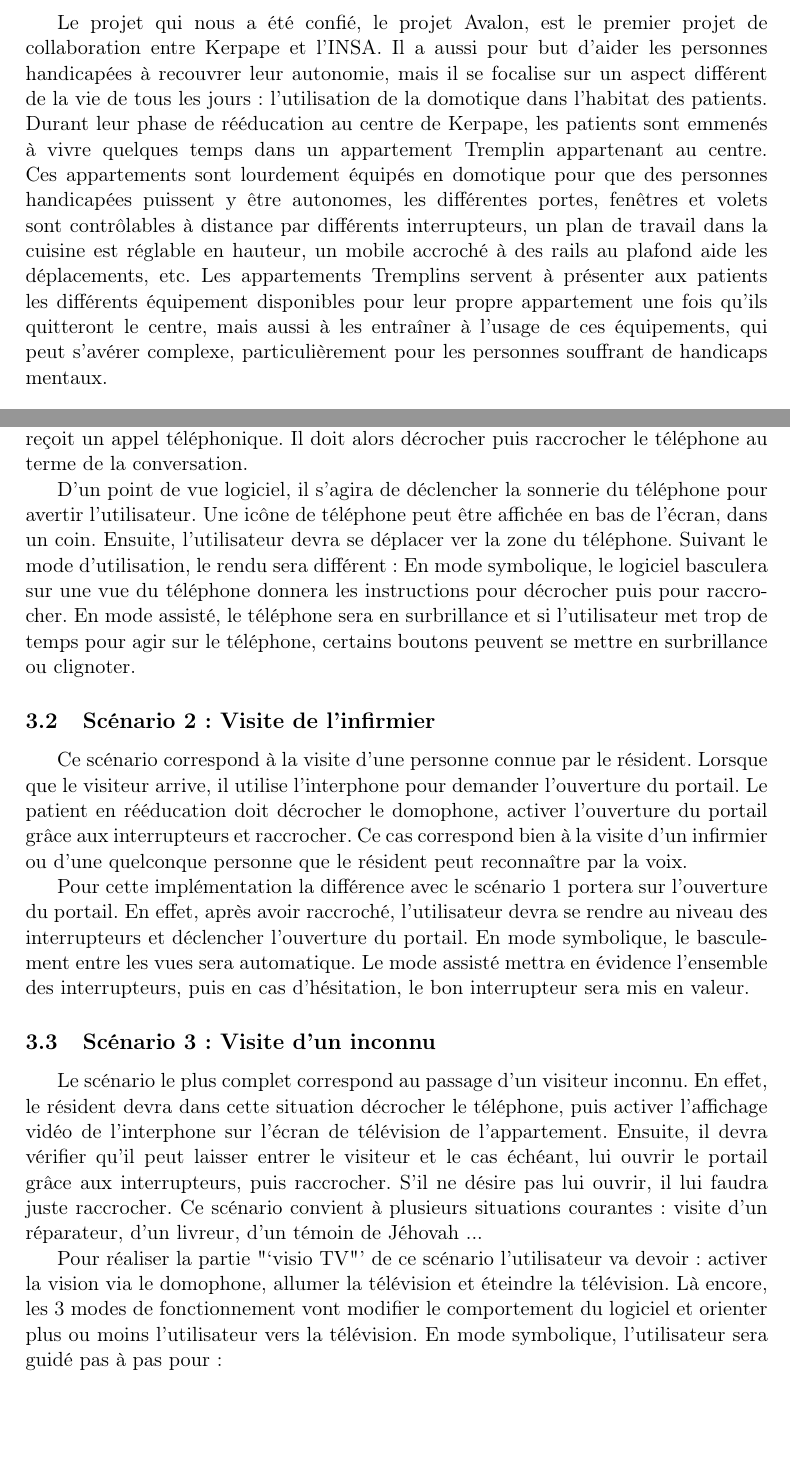
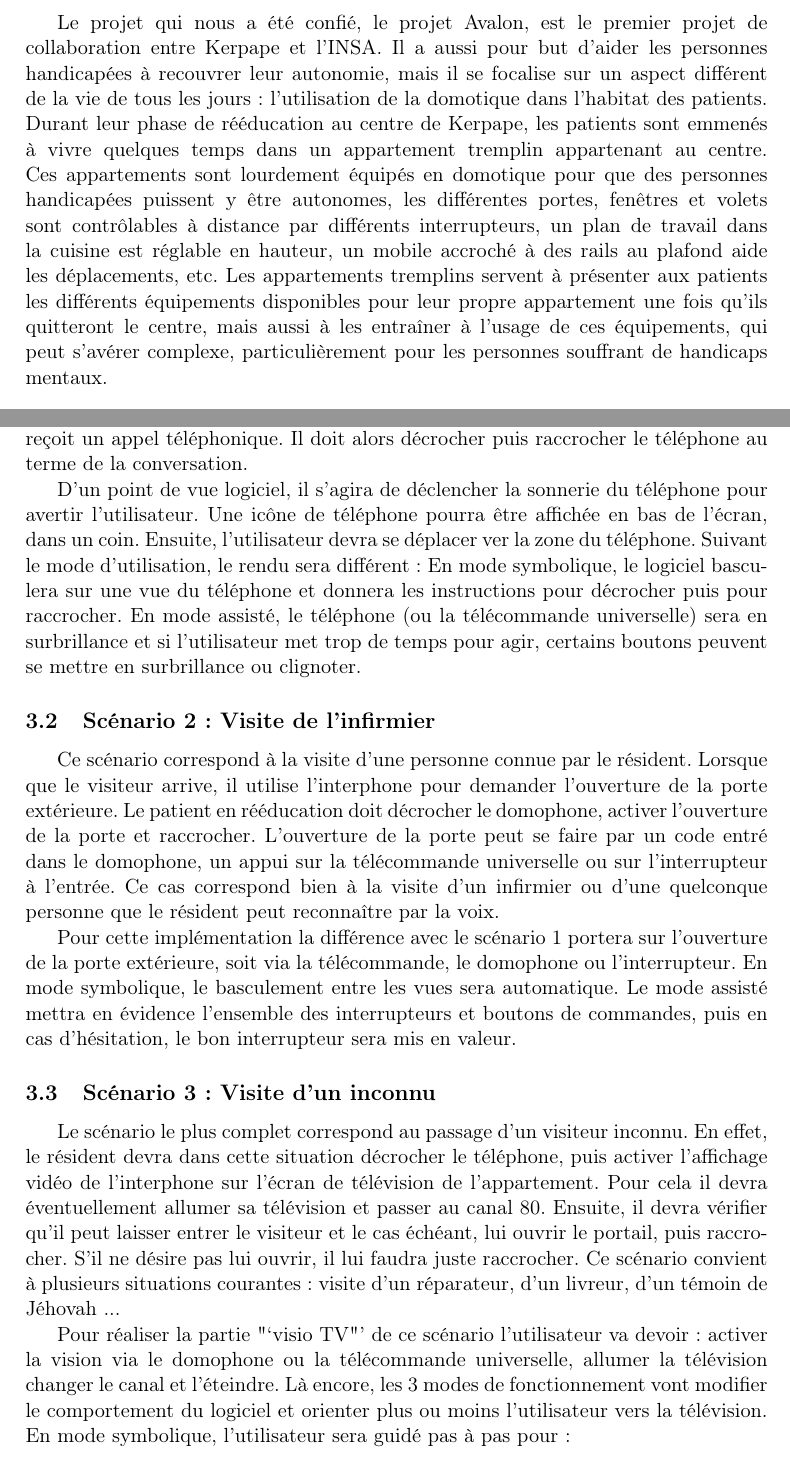
Before and after one commit to nhurman/avalon, a LaTeX paper (Rapports/1-PreEtude.tex, which reads Rapports/1-PreEtude/contexte.tex, Rapports/1-PreEtude/etude-fonctionnelle.tex): two parts of pages 5 and 8 of 16, joined at a grey line, cut so that both start at the same text, the shorter picture padded with empty space. Compiled offline with pdfLaTeX.

Commit message:
corrections fautes orthographe + modif etude-fonc

```diff
--- a/Rapports/1-PreEtude/contexte.tex
+++ b/Rapports/1-PreEtude/contexte.tex
@@ -43,7 +43,7 @@ C'est le second projet de RV auquel participe le centre de Kerpape. Le premier
 
 \subsubsection{Le projet Avalon}
 
-Le projet qui nous a été confié, le projet Avalon, est le premier projet de collaboration entre Kerpape et l'INSA. Il a aussi pour but d'aider les personnes handicapées à recouvrer leur autonomie, mais il se focalise sur un aspect différent de la vie de tous les jours : l'utilisation de la domotique dans l'habitat des patients. Durant leur phase de rééducation au centre de Kerpape, les patients sont emmenés à vivre quelques temps dans un appartement Tremplin appartenant au centre. Ces appartements sont lourdement équipés en domotique pour que des personnes handicapées puissent y être autonomes, les différentes portes, fenêtres et volets sont contrôlables à distance par différents interrupteurs, un plan de travail dans la cuisine est réglable en hauteur, un mobile accroché à des rails au plafond aide les déplacements, etc.
-Les appartements Tremplins servent à présenter aux patients les différents équipement disponibles pour leur propre appartement une fois qu'ils quitteront le centre, mais aussi à les entraîner à l'usage de ces équipements, qui peut s'avérer complexe, particulièrement pour les personnes souffrant de handicaps mentaux. \\
+Le projet qui nous a été confié, le projet Avalon, est le premier projet de collaboration entre Kerpape et l'INSA. Il a aussi pour but d'aider les personnes handicapées à recouvrer leur autonomie, mais il se focalise sur un aspect différent de la vie de tous les jours : l'utilisation de la domotique dans l'habitat des patients. Durant leur phase de rééducation au centre de Kerpape, les patients sont emmenés à vivre quelques temps dans un appartement tremplin appartenant au centre. Ces appartements sont lourdement équipés en domotique pour que des personnes handicapées puissent y être autonomes, les différentes portes, fenêtres et volets sont contrôlables à distance par différents interrupteurs, un plan de travail dans la cuisine est réglable en hauteur, un mobile accroché à des rails au plafond aide les déplacements, etc.
+Les appartements tremplins servent à présenter aux patients les différents équipements disponibles pour leur propre appartement une fois qu'ils quitteront le centre, mais aussi à les entraîner à l'usage de ces équipements, qui peut s'avérer complexe, particulièrement pour les personnes souffrant de handicaps mentaux. \\
 
 Le centre de Kerpape a donc initié le projet Avalon pour permettre aux patients de se préparer à l'utilisation des appartements même si ceux-ci sont occupés, et pour que les thérapeutes encadrant les patients puissent profiter de différents modes d'utilisation leur permettant de se focaliser sur les interactions les plus problématiques, comme détaillé dans le cahier des charges.
--- a/Rapports/1-PreEtude/etude-fonctionnelle.tex
+++ b/Rapports/1-PreEtude/etude-fonctionnelle.tex
@@ -8,20 +8,20 @@ La solution logicielle que nous allons implémenter doit intégrer plusieurs sc
 
 Le premier scénario à implémenter est assez basique. Il s'agit du cas où le résident reçoit un appel téléphonique. Il doit alors décrocher puis raccrocher le téléphone au terme de la conversation.
 
-D'un point de vue logiciel, il s'agira de déclencher la sonnerie du téléphone pour avertir l'utilisateur. Une icône de téléphone peut être affichée en bas de l'écran, dans un coin. Ensuite, l'utilisateur devra se déplacer ver la zone du téléphone. Suivant le mode d'utilisation, le rendu sera différent : En mode symbolique, le logiciel basculera sur une vue du téléphone donnera les instructions pour décrocher puis pour raccrocher. En mode assisté, le téléphone sera en surbrillance et si l'utilisateur met trop de temps pour agir sur le téléphone, certains boutons peuvent se mettre en surbrillance ou clignoter.
+D'un point de vue logiciel, il s'agira de déclencher la sonnerie du téléphone pour avertir l'utilisateur. Une icône de téléphone pourra être affichée en bas de l'écran, dans un coin. Ensuite, l'utilisateur devra se déplacer ver la zone du téléphone. Suivant le mode d'utilisation, le rendu sera différent : En mode symbolique, le logiciel basculera sur une vue du téléphone et donnera les instructions pour décrocher puis pour raccrocher. En mode assisté, le téléphone (ou la télécommande universelle) sera en surbrillance et si l'utilisateur met trop de temps pour agir, certains boutons peuvent se mettre en surbrillance ou clignoter.
 
 \subsection{Scénario 2: Visite de l'infirmier}
 
-Ce scénario correspond à la visite d'une personne connue par le résident. Lorsque que le visiteur arrive, il utilise l'interphone pour demander l'ouverture du portail. Le patient en rééducation doit décrocher le domophone, activer l'ouverture du portail grâce aux interrupteurs et raccrocher. Ce cas correspond bien à la visite d'un infirmier ou d'une quelconque personne que le résident peut reconnaître par la voix.
+Ce scénario correspond à la visite d'une personne connue par le résident. Lorsque que le visiteur arrive, il utilise l'interphone pour demander l'ouverture de la porte extérieure. Le patient en rééducation doit décrocher le domophone, activer l'ouverture de la porte et raccrocher. L'ouverture de la porte peut se faire par un code entré dans le domophone, un appui sur la télécommande universelle ou sur l'interrupteur à l'entrée. Ce cas correspond bien à la visite d'un infirmier ou d'une quelconque personne que le résident peut reconnaître par la voix.
 
-Pour cette implémentation la différence avec le scénario 1 portera sur l'ouverture du portail. En effet, après avoir raccroché, l'utilisateur devra se rendre au niveau des interrupteurs et déclencher l'ouverture du portail. En mode symbolique, le basculement entre les vues sera automatique. Le mode assisté mettra en évidence l'ensemble des interrupteurs, puis en cas d'hésitation, le bon interrupteur sera mis en valeur.
+Pour cette implémentation la différence avec le scénario 1 portera sur l'ouverture de la porte extérieure, soit via la télécommande, le domophone ou l'interrupteur. En mode symbolique, le basculement entre les vues sera automatique. Le mode assisté mettra en évidence l'ensemble des interrupteurs et boutons de commandes, puis en cas d'hésitation, le bon interrupteur sera mis en valeur.
 
 \subsection{Scénario 3: Visite d'un inconnu}
 
-Le scénario le plus complet correspond au passage d'un visiteur inconnu. En effet, le résident devra dans cette situation décrocher le téléphone, puis activer l'affichage vidéo de l'interphone sur l'écran de télévision de l'appartement. Ensuite, il devra vérifier qu'il peut laisser entrer le visiteur et le cas échéant, lui ouvrir le portail grâce aux interrupteurs, puis raccrocher. S'il ne désire pas lui ouvrir, il lui faudra juste raccrocher.
+Le scénario le plus complet correspond au passage d'un visiteur inconnu. En effet, le résident devra dans cette situation décrocher le téléphone, puis activer l'affichage vidéo de l'interphone sur l'écran de télévision de l'appartement. Pour cela il devra éventuellement allumer sa télévision et passer au canal 80. Ensuite, il devra vérifier qu'il peut laisser entrer le visiteur et le cas échéant, lui ouvrir le portail, puis raccrocher. S'il ne désire pas lui ouvrir, il lui faudra juste raccrocher.
 Ce scénario convient à plusieurs situations courantes : visite d'un réparateur, d'un livreur, d'un témoin de Jéhovah ...
 
-Pour réaliser la partie "`visio TV"' de ce scénario l'utilisateur va devoir : activer la vision via le domophone, allumer la télévision et éteindre la télévision. Là encore, les 3 modes de fonctionnement vont modifier le comportement du logiciel et orienter plus ou moins l'utilisateur vers la télévision. En mode symbolique, l'utilisateur sera guidé pas à pas pour :
+Pour réaliser la partie "`visio TV"' de ce scénario l'utilisateur va devoir : activer la vision via le domophone ou la télécommande universelle, allumer la télévision changer le canal et l'éteindre. Là encore, les 3 modes de fonctionnement vont modifier le comportement du logiciel et orienter plus ou moins l'utilisateur vers la télévision. En mode symbolique, l'utilisateur sera guidé pas à pas pour :
 \begin{itemize}
 	\item activer la visio depuis le domophone
 	\item allumer la télévision
```
Also changed, not shown: Rapports/1-PreEtude.tex (+1 -1 lines), Rapports/1-PreEtude/cahier-des-charges.tex (+1 -1 lines), Rapports/1-PreEtude/etude-fonctionnelle.tex (1 more changed lines).
